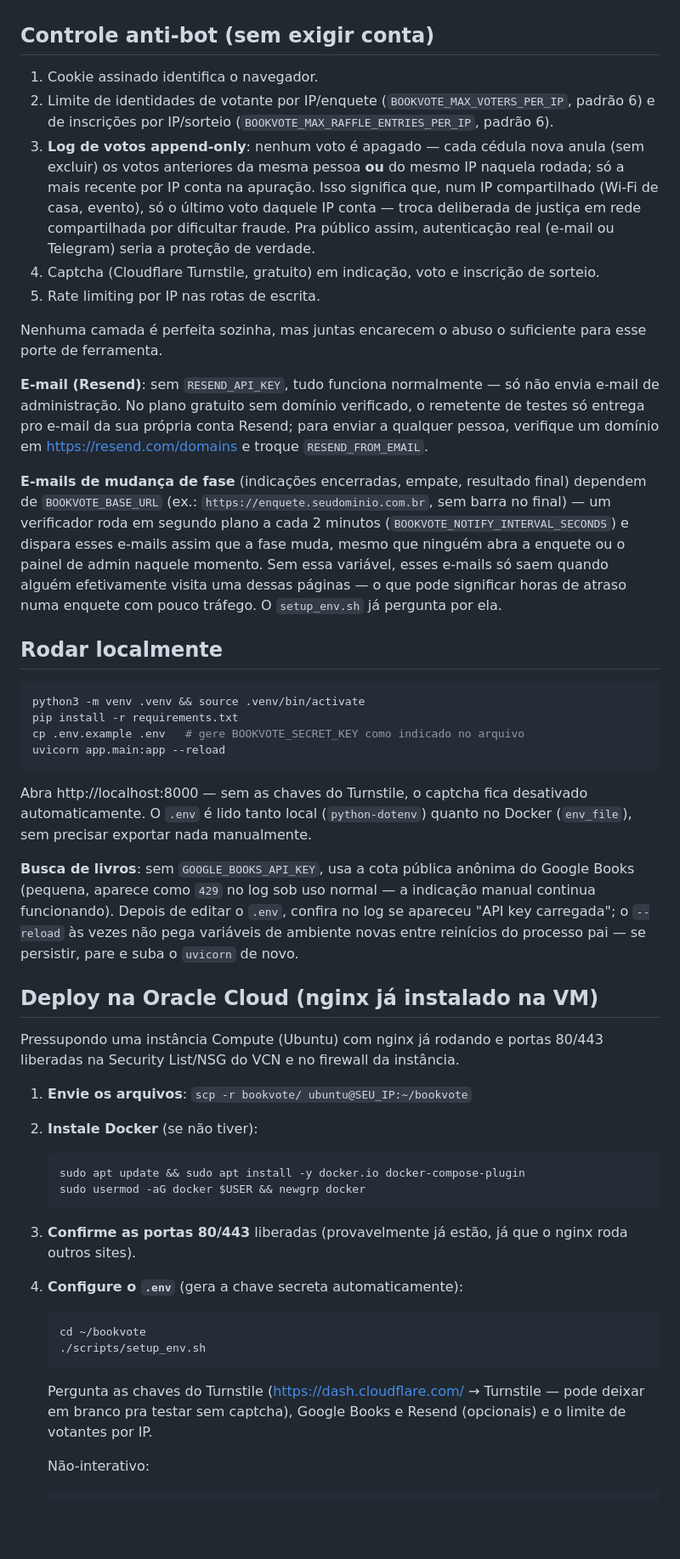
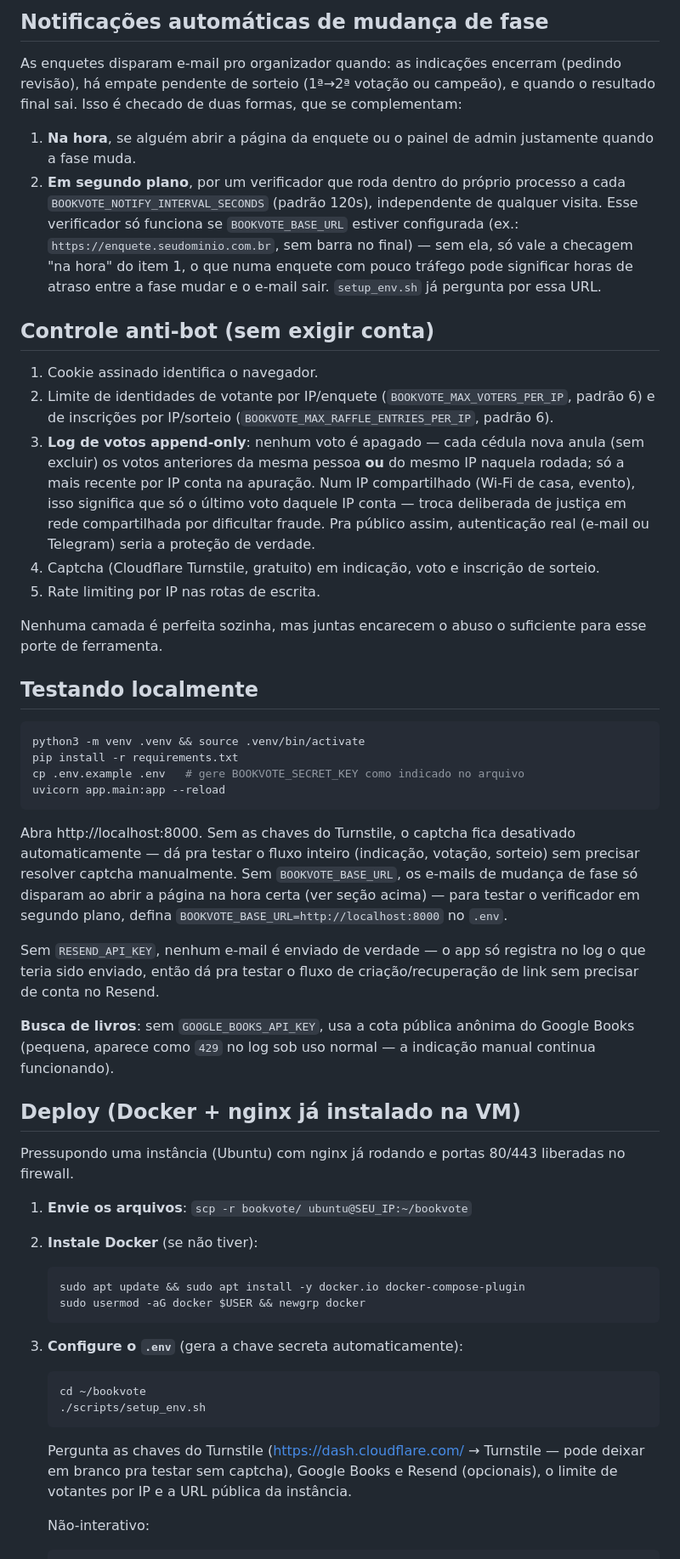
Before and after one commit to rammyres/bookvote, a Markdown page: README.md, the part around one of its changes. Shown at 85% size. Drawn GitHub-style; blank space fills up the shorter version.

Commit message:
Atualização do README

````diff
--- a/README.md
+++ b/README.md
@@ -67,3 +68,20 @@ contas de usuário. Feito em FastAPI + SQLite.
+## Notificações automáticas de mudança de fase
+
+As enquetes disparam e-mail pro organizador quando: as indicações
+encerram (pedindo revisão), há empate pendente de sorteio (1ª→2ª votação
+ou campeão), e quando o resultado final sai. Isso é checado de duas
+formas, que se complementam:
+
+1. **Na hora**, se alguém abrir a página da enquete ou o painel de admin
+   justamente quando a fase muda.
+2. **Em segundo plano**, por um verificador que roda dentro do próprio
+   processo a cada `BOOKVOTE_NOTIFY_INTERVAL_SECONDS` (padrão 120s),
+   independente de qualquer visita. Esse verificador só funciona se
+   `BOOKVOTE_BASE_URL` estiver configurada (ex.:
+   `https://enquete.seudominio.com.br`, sem barra no final) — sem ela, só
+   vale a checagem "na hora" do item 1, o que numa enquete com pouco
+   tráfego pode significar horas de atraso entre a fase mudar e o e-mail
+   sair. `setup_env.sh` já pergunta por essa URL.
 
 ## Controle anti-bot (sem exigir conta)
 
@@ -73,9 +91,9 @@ contas de usuário. Feito em FastAPI + SQLite.
    (`BOOKVOTE_MAX_RAFFLE_ENTRIES_PER_IP`, padrão 6).
 3. **Log de votos append-only**: nenhum voto é apagado — cada cédula nova
    anula (sem excluir) os votos anteriores da mesma pessoa **ou** do mesmo
-   IP naquela rodada; só a mais recente por IP conta na apuração. Isso
-   significa que, num IP compartilhado (Wi-Fi de casa, evento), só o
-   último voto daquele IP conta — troca deliberada de justiça em rede
+   IP naquela rodada; só a mais recente por IP conta na apuração. Num IP
+   compartilhado (Wi-Fi de casa, evento), isso significa que só o último
+   voto daquele IP conta — troca deliberada de justiça em rede
    compartilhada por dificultar fraude. Pra público assim, autenticação
    real (e-mail ou Telegram) seria a proteção de verdade.
 4. Captcha (Cloudflare Turnstile, gratuito) em indicação, voto e inscrição
@@ -85,23 +103,7 @@ contas de usuário. Feito em FastAPI + SQLite.
 Nenhuma camada é perfeita sozinha, mas juntas encarecem o abuso o
 suficiente para esse porte de ferramenta.
 
-**E-mail (Resend)**: sem `RESEND_API_KEY`, tudo funciona normalmente — só
-não envia e-mail de administração. No plano gratuito sem domínio
-verificado, o remetente de testes só entrega pro e-mail da sua própria
-conta Resend; para enviar a qualquer pessoa, verifique um domínio em
-https://resend.com/domains e troque `RESEND_FROM_EMAIL`.
-
-**E-mails de mudança de fase** (indicações encerradas, empate, resultado
-final) dependem de `BOOKVOTE_BASE_URL` (ex.:
-`https://enquete.seudominio.com.br`, sem barra no final) — um verificador
-roda em segundo plano a cada 2 minutos (`BOOKVOTE_NOTIFY_INTERVAL_SECONDS`)
-e dispara esses e-mails assim que a fase muda, mesmo que ninguém abra a
-enquete ou o painel de admin naquele momento. Sem essa variável, esses
-e-mails só saem quando alguém efetivamente visita uma dessas páginas — o
-que pode significar horas de atraso numa enquete com pouco tráfego. O
-`setup_env.sh` já pergunta por ela.
-
-## Rodar localmente
+## Testando localmente
 
 ```bash
 python3 -m venv .venv && source .venv/bin/activate
@@ -110,21 +112,25 @@ cp .env.example .env   # gere BOOKVOTE_SECRET_KEY como indicado no arquivo
 uvicorn app.main:app --reload
 ```
 
-Abra http://localhost:8000 — sem as chaves do Turnstile, o captcha fica
-desativado automaticamente. O `.env` é lido tanto local (`python-dotenv`)
-quanto no Docker (`env_file`), sem precisar exportar nada manualmente.
+Abra http://localhost:8000. Sem as chaves do Turnstile, o captcha fica
+desativado automaticamente — dá pra testar o fluxo inteiro (indicação,
+votação, sorteio) sem precisar resolver captcha manualmente. Sem
+`BOOKVOTE_BASE_URL`, os e-mails de mudança de fase só disparam ao abrir a
+página na hora certa (ver seção acima) — para testar o verificador em
+segundo plano, defina `BOOKVOTE_BASE_URL=http://localhost:8000` no `.env`.
+
+Sem `RESEND_API_KEY`, nenhum e-mail é enviado de verdade — o app só
+registra no log o que teria sido enviado, então dá pra testar o fluxo de
+criação/recuperação de link sem precisar de conta no Resend.
 
 **Busca de livros**: sem `GOOGLE_BOOKS_API_KEY`, usa a cota pública
 anônima do Google Books (pequena, aparece como `429` no log sob uso
-normal — a indicação manual continua funcionando). Depois de editar o
-`.env`, confira no log se apareceu "API key carregada"; o `--reload` às
-vezes não pega variáveis de ambiente novas entre reinícios do processo
-pai — se persistir, pare e suba o `uvicorn` de novo.
+normal — a indicação manual continua funcionando).
 
-## Deploy na Oracle Cloud (nginx já instalado na VM)
+## Deploy (Docker + nginx já instalado na VM)
 
-Pressupondo uma instância Compute (Ubuntu) com nginx já rodando e portas
-80/443 liberadas na Security List/NSG do VCN e no firewall da instância.
+Pressupondo uma instância (Ubuntu) com nginx já rodando e portas 80/443
+liberadas no firewall.
 
 1. **Envie os arquivos**: `scp -r bookvote/ ubuntu@SEU_IP:~/bookvote`
 2. **Instale Docker** (se não tiver):
@@ -133,9 +139,7 @@ Pressupondo uma instância Compute (Ubuntu) com nginx já rodando e portas
    sudo apt update && sudo apt install -y docker.io docker-compose-plugin
    sudo usermod -aG docker $USER && newgrp docker
    ```
-3. **Confirme as portas 80/443** liberadas (provavelmente já estão, já que
-   o nginx roda outros sites).
-4. **Configure o `.env`** (gera a chave secreta automaticamente):
+3. **Configure o `.env`** (gera a chave secreta automaticamente):
 
    ```bash
    cd ~/bookvote
@@ -143,8 +147,9 @@ Pressupondo uma instância Compute (Ubuntu) com nginx já rodando e portas
    ```
 
    Pergunta as chaves do Turnstile (https://dash.cloudflare.com/ →
-   Turnstile — pode deixar em branco pra testar sem captcha), Google Books
-   e Resend (opcionais) e o limite de votantes por IP.
+   Turnstile — pode deixar em branco pra testar sem captcha), Google
+   Books e Resend (opcionais), o limite de votantes por IP e a URL
+   pública da instância.
 
    Não-interativo:
 
````
Also changed, not shown: other parts of README.md (+78 -56 lines).
